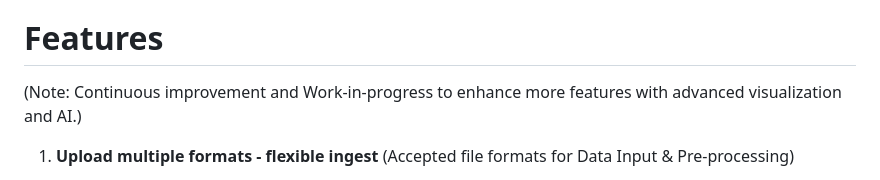
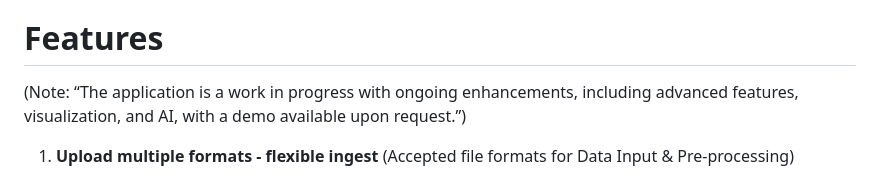
Before and after one commit to weeinn2025/Capstone-FinGPT, a Markdown page: README.md, the part around the change. Drawn GitHub-style.

Commit message:
Update README.md (#25)

```diff
--- a/README.md
+++ b/README.md
@@ -26,7 +26,7 @@ https://github.com/weeinn2025/Capstone-FinGPT
 
 Features
 ========
-(Note: Continuous improvement and Work-in-progress to enhance more features with advanced visualization and AI.)
+(Note: “The application is a work in progress with ongoing enhancements, including advanced features, visualization, and AI, with a demo available upon request.”)
 
 1.   **Upload multiple formats - flexible ingest**
      (Accepted file formats for Data Input & Pre-processing)
```
